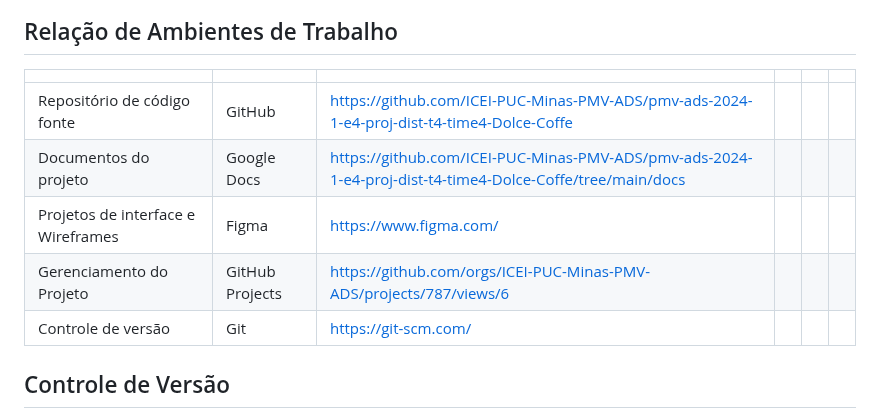
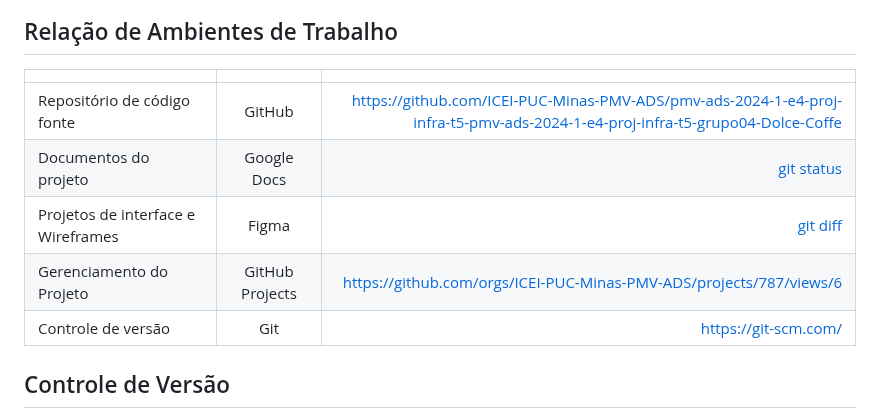
Before and after one commit to ICEI-PUC-Minas-PMV-ADS/pmv-ads-2024-1-e4-proj-infra-t5-pmv-ads-2024-1-e4-proj-infra-t5-grupo04-Dolce-Coffe, a Markdown page: docs/03-Metodologia.md, the part around the change. GitHub-like rendering.

Commit message:
Update 03-Metodologia.md
Correção de tabela Relação de Ambientes de Trabalho

```diff
--- a/docs/03-Metodologia.md
+++ b/docs/03-Metodologia.md
@@ -5,13 +5,16 @@ Algumas plataformas estão sendo empregadas para o desenvolvimento do projeto, a
 
 ## Relação de Ambientes de Trabalho
 
-|  |               | |  | |  |
-|----|-----------------------|------------|----------------|--------------|-----------------|
-|    Repositório de código fonte   |    GitHub   | https://github.com/ICEI-PUC-Minas-PMV-ADS/pmv-ads-2024-1-e4-proj-dist-t4-time4-Dolce-Coffe
-|     Documentos do projeto    |  Google Docs     |  https://github.com/ICEI-PUC-Minas-PMV-ADS/pmv-ads-2024-1-e4-proj-dist-t4-time4-Dolce-Coffe/tree/main/docs |
-|     Projetos de interface e Wireframes       |    Figma       |  https://www.figma.com/ |
+|  |  |  |
+| :---         |     :---:      |          ---: |
+| Repositório de código fonte  |  GitHub| https://github.com/ICEI-PUC-Minas-PMV-ADS/pmv-ads-2024-1-e4-proj-infra-t5-pmv-ads-2024-1-e4-proj-infra-t5-grupo04-Dolce-Coffe |
+| Documentos do projeto   | Google Docs     | [git status ](https://github.com/ICEI-PUC-Minas-PMV-ADS/pmv-ads-2024-1-e4-proj-infra-t5-pmv-ads-2024-1-e4-proj-infra-t5-grupo04-Dolce-Coffe/tree/main/docs)   |
+|    Projetos de interface e Wireframes       |  Figma     | [git diff ](https://www.figma.com/)  |
 |    Gerenciamento do Projeto | GitHub Projects      |  https://github.com/orgs/ICEI-PUC-Minas-PMV-ADS/projects/787/views/6 |
 |     Controle de versão |    Git      | https://git-scm.com/  |
+
+
+
 
 ## Controle de Versão
 
```
